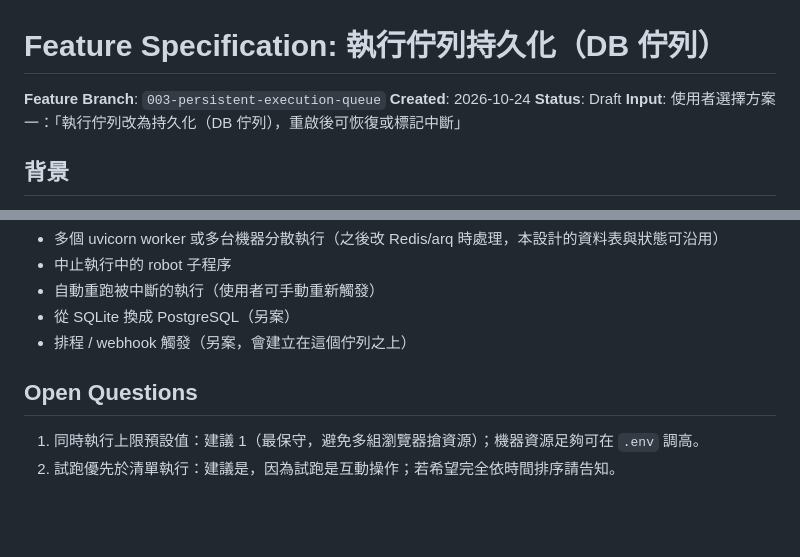
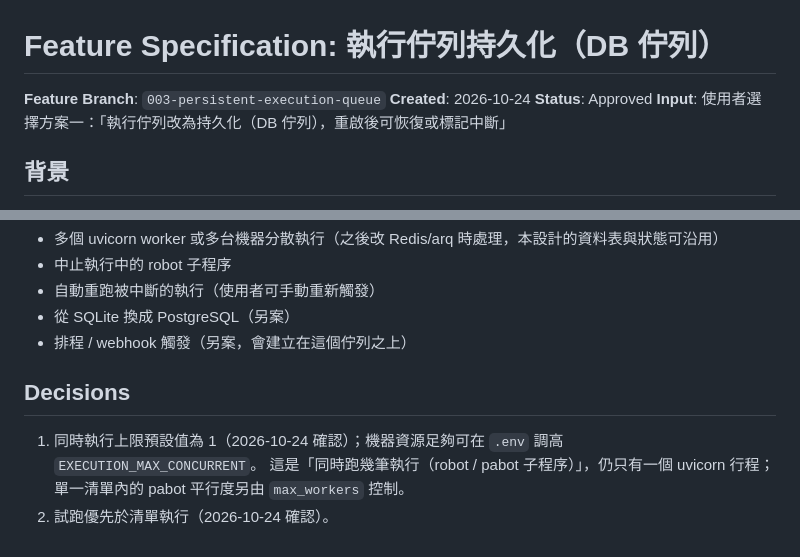
Before and after one commit to WU-MAO-CHIA/AI_tset_platfrom, a Markdown page: specs/003-persistent-execution-queue/spec.md, 2 parts joined by grey strips. GitHub-like rendering; blank space fills up the shorter version.

Commit message:
spec: record 003 decisions (max concurrency 1, trial runs first)
Co-Authored-By: Claude Opus 5.5 (1M context) <noreply@anthropic.com>
Claude-Session: https://claude.ai/code/session_01S4sXvWzsrYJc3BbMLhW2sp

```diff
--- a/specs/003-persistent-execution-queue/spec.md
+++ b/specs/003-persistent-execution-queue/spec.md
@@ -2,7 +2,7 @@
 
 **Feature Branch**: `003-persistent-execution-queue`
 **Created**: 2026-10-24
-**Status**: Draft
+**Status**: Approved
 **Input**: 使用者選擇方案一：「執行佇列改為持久化（DB 佇列），重啟後可恢復或標記中斷」
 
 ## 背景
@@ -108,7 +108,8 @@
 - 從 SQLite 換成 PostgreSQL（另案）
 - 排程 / webhook 觸發（另案，會建立在這個佇列之上）
 
-## Open Questions
+## Decisions
 
-1. 同時執行上限預設值：建議 1（最保守，避免多組瀏覽器搶資源）；機器資源足夠可在 `.env` 調高。
-2. 試跑優先於清單執行：建議是，因為試跑是互動操作；若希望完全依時間排序請告知。
+1. 同時執行上限預設值為 1（2026-10-24 確認）；機器資源足夠可在 `.env` 調高 `EXECUTION_MAX_CONCURRENT`。
+   這是「同時跑幾筆執行（robot / pabot 子程序）」，仍只有一個 uvicorn 行程；單一清單內的 pabot 平行度另由 `max_workers` 控制。
+2. 試跑優先於清單執行（2026-10-24 確認）。
```
